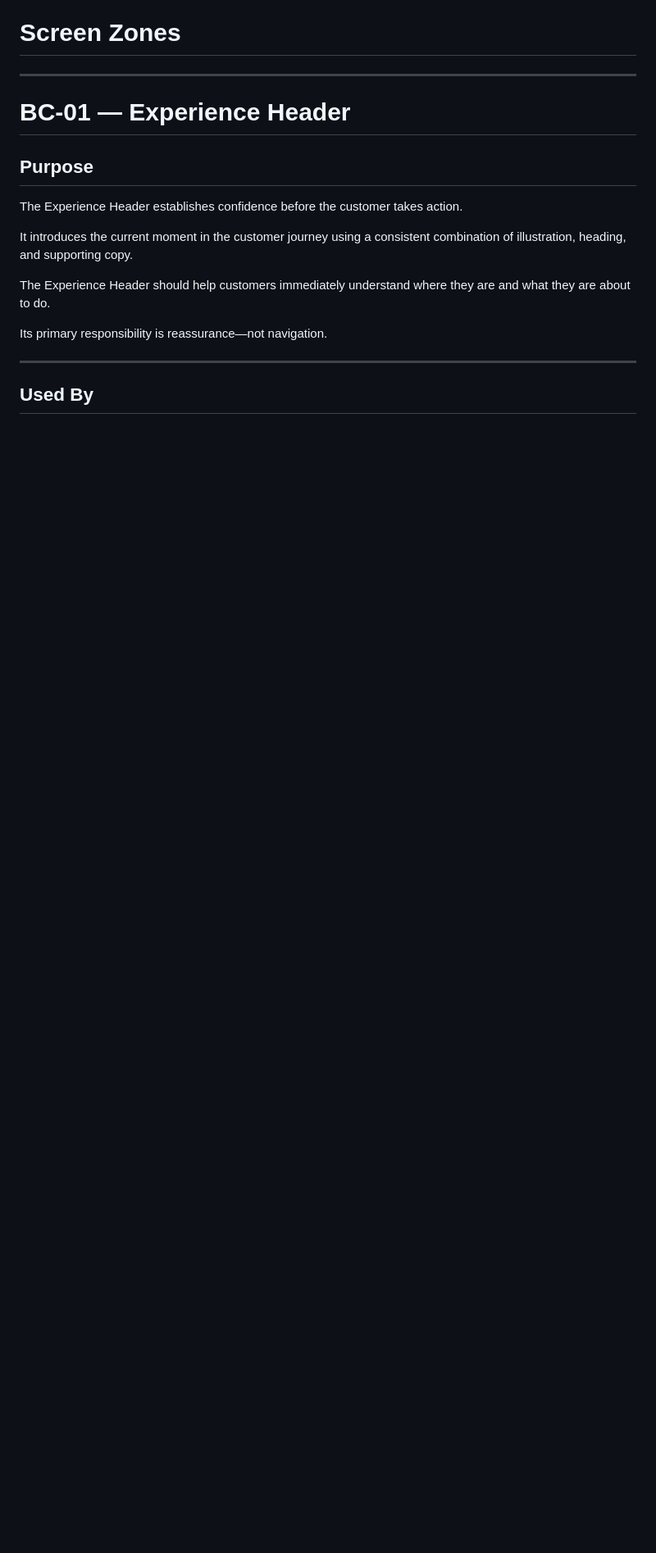
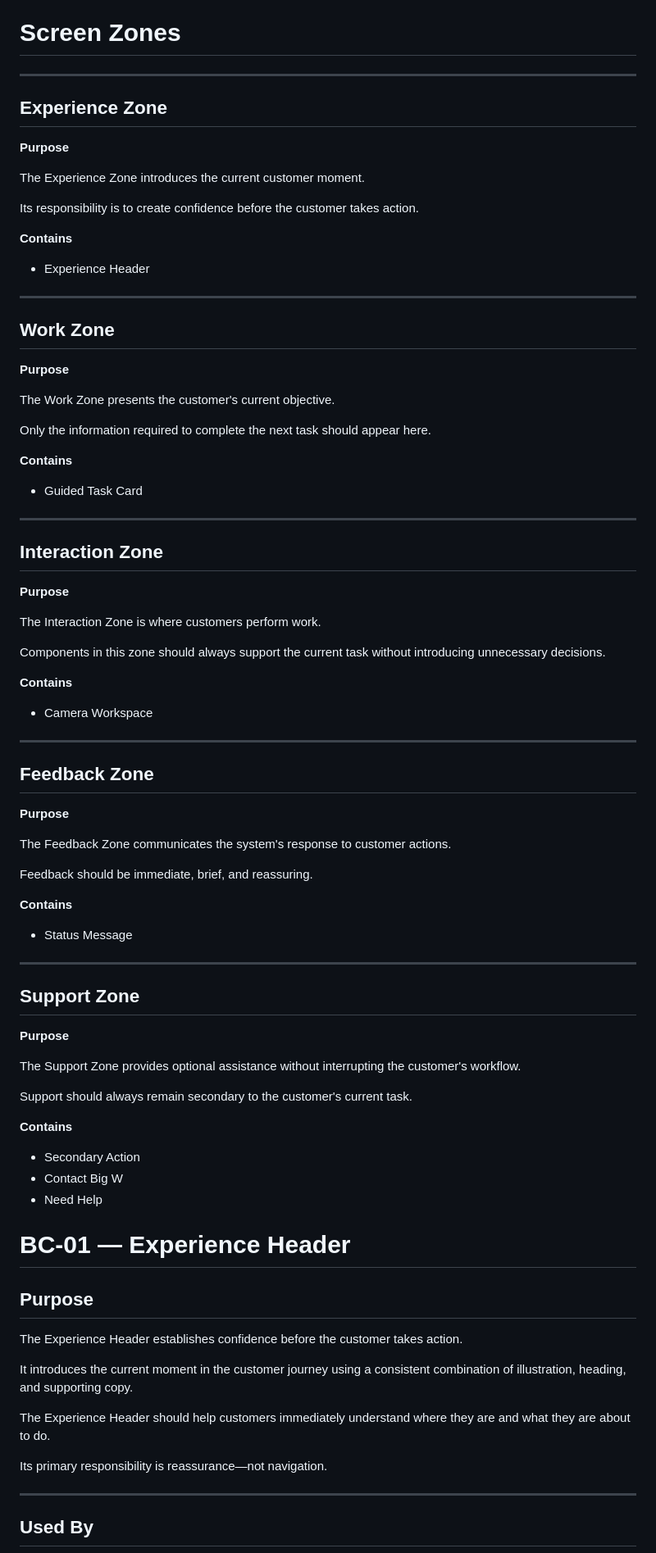
Before and after one commit to rodwiltz/project-victory-backend, a Markdown page: docs/docs/UI_COMPONENT_LIBRARY.md, the part around the change. Shown at 82% size. GitHub-like rendering; blank space fills up the shorter version.

```diff
--- a/docs/docs/UI_COMPONENT_LIBRARY.md
+++ b/docs/docs/UI_COMPONENT_LIBRARY.md
@@ -66,6 +66,76 @@ Used by:
 
 # Screen Zones
 ---
+## Experience Zone
+
+**Purpose**
+
+The Experience Zone introduces the current customer moment.
+
+Its responsibility is to create confidence before the customer takes action.
+
+**Contains**
+
+* Experience Header
+
+---
+
+## Work Zone
+
+**Purpose**
+
+The Work Zone presents the customer's current objective.
+
+Only the information required to complete the next task should appear here.
+
+**Contains**
+
+* Guided Task Card
+
+---
+
+## Interaction Zone
+
+**Purpose**
+
+The Interaction Zone is where customers perform work.
+
+Components in this zone should always support the current task without introducing unnecessary decisions.
+
+**Contains**
+
+* Camera Workspace
+
+---
+
+## Feedback Zone
+
+**Purpose**
+
+The Feedback Zone communicates the system's response to customer actions.
+
+Feedback should be immediate, brief, and reassuring.
+
+**Contains**
+
+* Status Message
+
+---
+
+## Support Zone
+
+**Purpose**
+
+The Support Zone provides optional assistance without interrupting the customer's workflow.
+
+Support should always remain secondary to the customer's current task.
+
+**Contains**
+
+* Secondary Action
+* Contact Big W
+* Need Help
+
 
 # BC-01 — Experience Header
 
```
